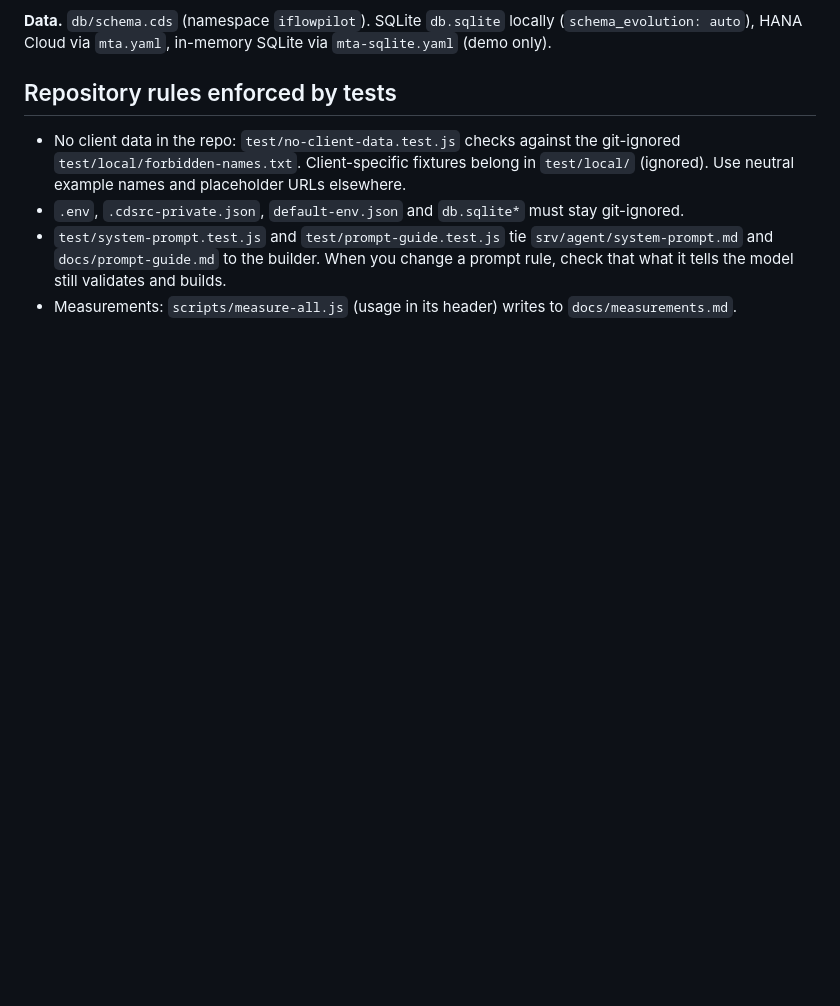
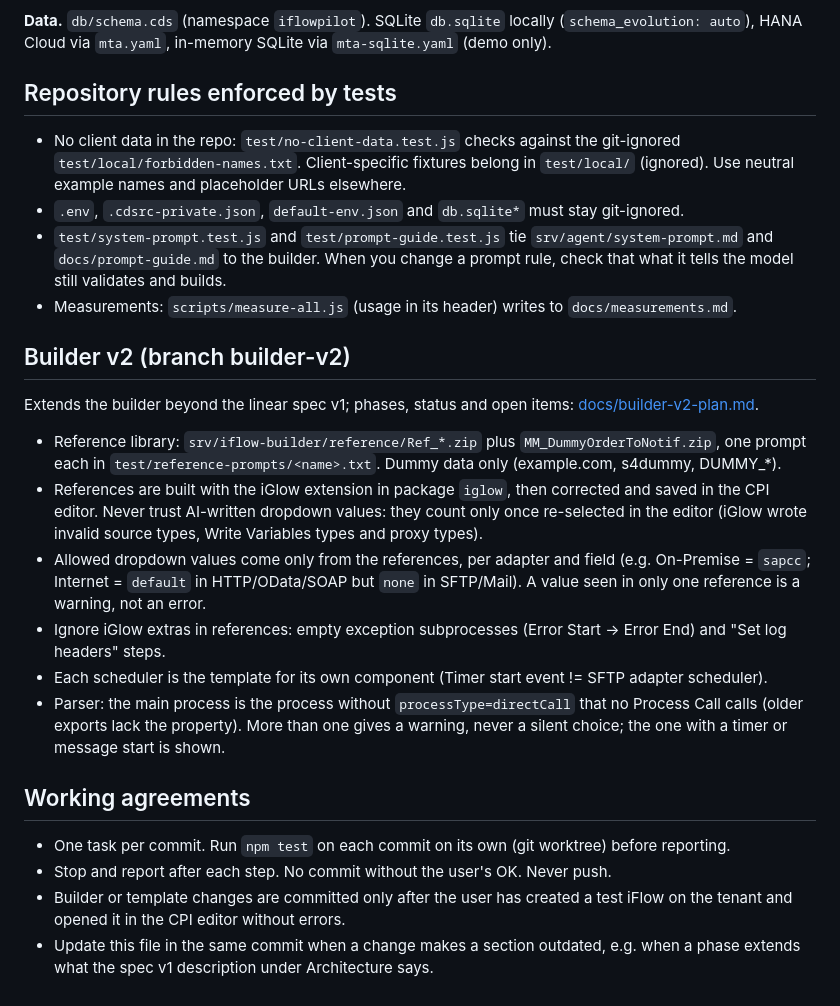
Before and after one commit to syamsundar111/integration-pilot, a Markdown page: CLAUDE.md, the part around the change. Rendered like a GitHub page; blank space fills up the shorter version.

```diff
--- a/CLAUDE.md
+++ b/CLAUDE.md
@@ -80,3 +80,31 @@ in-memory SQLite via `mta-sqlite.yaml` (demo only).
 - `test/system-prompt.test.js` and `test/prompt-guide.test.js` tie `srv/agent/system-prompt.md` and `docs/prompt-guide.md` to the
   builder. When you change a prompt rule, check that what it tells the model still validates and builds.
 - Measurements: `scripts/measure-all.js` (usage in its header) writes to `docs/measurements.md`.
+
+## Builder v2 (branch builder-v2)
+
+Extends the builder beyond the linear spec v1; phases, status and open items: [docs/builder-v2-plan.md](docs/builder-v2-plan.md).
+
+- Reference library: `srv/iflow-builder/reference/Ref_*.zip` plus `MM_DummyOrderToNotif.zip`, one prompt
+  each in `test/reference-prompts/<name>.txt`. Dummy data only (example.com, s4dummy, DUMMY_*).
+- References are built with the iGlow extension in package `iglow`, then corrected and saved in the CPI
+  editor. Never trust AI-written dropdown values: they count only once re-selected in the editor (iGlow
+  wrote invalid source types, Write Variables types and proxy types).
+- Allowed dropdown values come only from the references, per adapter and field (e.g. On-Premise =
+  `sapcc`; Internet = `default` in HTTP/OData/SOAP but `none` in SFTP/Mail). A value seen in only one
+  reference is a warning, not an error.
+- Ignore iGlow extras in references: empty exception subprocesses (Error Start -> Error End) and
+  "Set log headers" steps.
+- Each scheduler is the template for its own component (Timer start event != SFTP adapter scheduler).
+- Parser: the main process is the process without `processType=directCall` that no Process Call calls
+  (older exports lack the property). More than one gives a warning, never a silent choice; the one with
+  a timer or message start is shown.
+
+## Working agreements
+
+- One task per commit. Run `npm test` on each commit on its own (git worktree) before reporting.
+- Stop and report after each step. No commit without the user's OK. Never push.
+- Builder or template changes are committed only after the user has created a test iFlow on the tenant
+  and opened it in the CPI editor without errors.
+- Update this file in the same commit when a change makes a section outdated, e.g. when a phase extends
+  what the spec v1 description under Architecture says.
```
Also changed, not shown: docs/builder-v2-plan.md (added, +63 -0 lines), docs/reference-export-checklist.md (+4 -0 lines).
